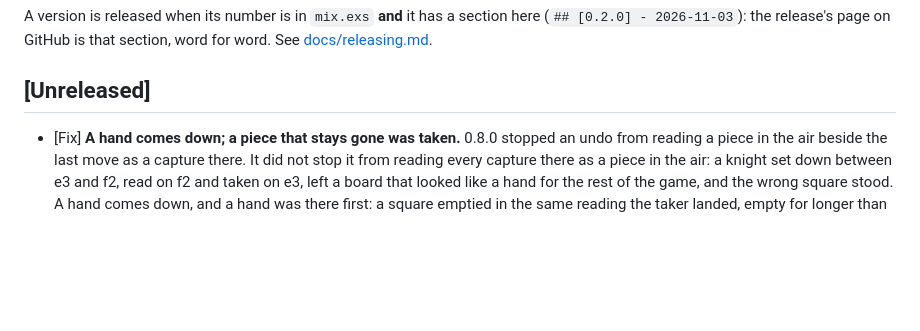
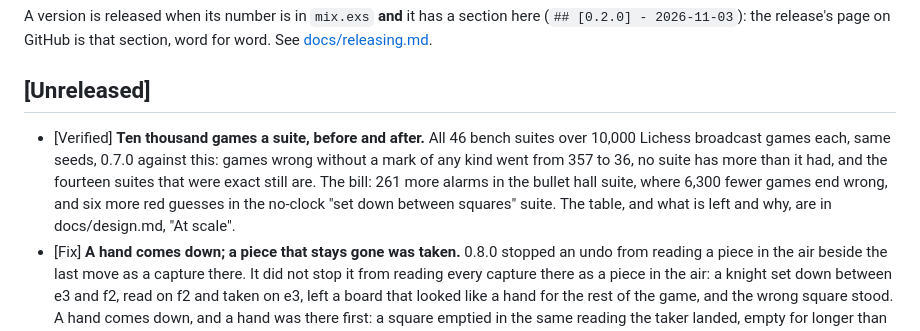
Before and after one commit to AuroraRyunix/Alnasl, a Markdown page: CHANGELOG.md, the part around the change. Rendered like a GitHub page; blank space fills up the shorter version.

```diff
--- a/CHANGELOG.md
+++ b/CHANGELOG.md
@@ -19,6 +19,7 @@ section, word for word. See [docs/releasing.md](docs/releasing.md).
 
 ## [Unreleased]
 
+- [Verified] **Ten thousand games a suite, before and after.** All 46 bench suites over 10,000 Lichess broadcast games each, same seeds, 0.7.0 against this: games wrong without a mark of any kind went from 357 to 36, no suite has more than it had, and the fourteen suites that were exact still are. The bill: 261 more alarms in the bullet hall suite, where 6,300 fewer games end wrong, and six more red guesses in the no-clock "set down between squares" suite. The table, and what is left and why, are in docs/design.md, "At scale".
 - [Fix] **A hand comes down; a piece that stays gone was taken.** 0.8.0 stopped an undo from reading a piece in the air beside the last move as a capture there. It did not stop it from reading every capture there as a piece in the air: a knight set down between e3 and f2, read on f2 and taken on e3, left a board that looked like a hand for the rest of the game, and the wrong square stood. A hand comes down, and a hand was there first: a square emptied in the same reading the taker landed, empty for longer than a hand takes, or empty while both players have pressed, was captured - nobody presses with a piece of their own still in the air. At 10,000 games, the "set down between squares" suites had lost 47 games and 8 games to this; with the fix they are back, and the 73 games 0.8.0 won in the "next hand" suite stay won.
 
 ## [0.8.0] - 2026-10-23
```
Also changed, not shown: docs/design.md (+43 -0 lines).
